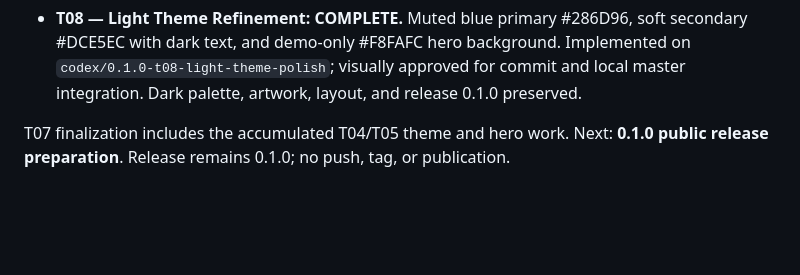
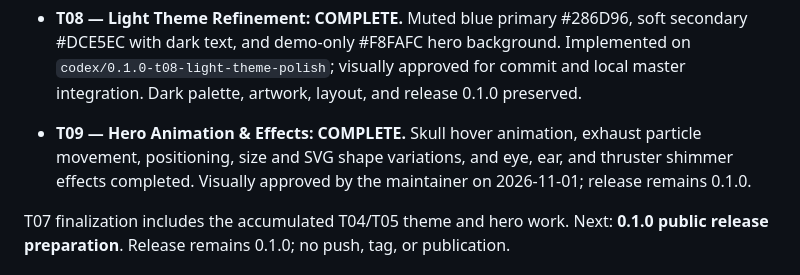
Before and after one commit to dwlabar/SKELEKRON-UI, a Markdown page: ROADMAP.md, the part around the change. GitHub-like rendering; blank space fills up the shorter version.

Commit message:
Document completed hero animation and effects

```diff
--- a/ROADMAP.md
+++ b/ROADMAP.md
@@ -38,6 +38,11 @@
   soft secondary #DCE5EC with dark text, and demo-only #F8FAFC hero background.
   Implemented on `codex/0.1.0-t08-light-theme-polish`; visually approved for commit and local master integration.
   Dark palette, artwork, layout, and release 0.1.0 preserved.
+
+- **T09 — Hero Animation & Effects: COMPLETE.** Skull hover animation,
+  exhaust particle movement, positioning, size and SVG shape variations, and
+  eye, ear, and thruster shimmer effects completed.
+  Visually approved by the maintainer on 2026-11-01; release remains 0.1.0.
 
 T07 finalization includes the accumulated T04/T05 theme and hero work.
 Next: **0.1.0 public release preparation**.
```
